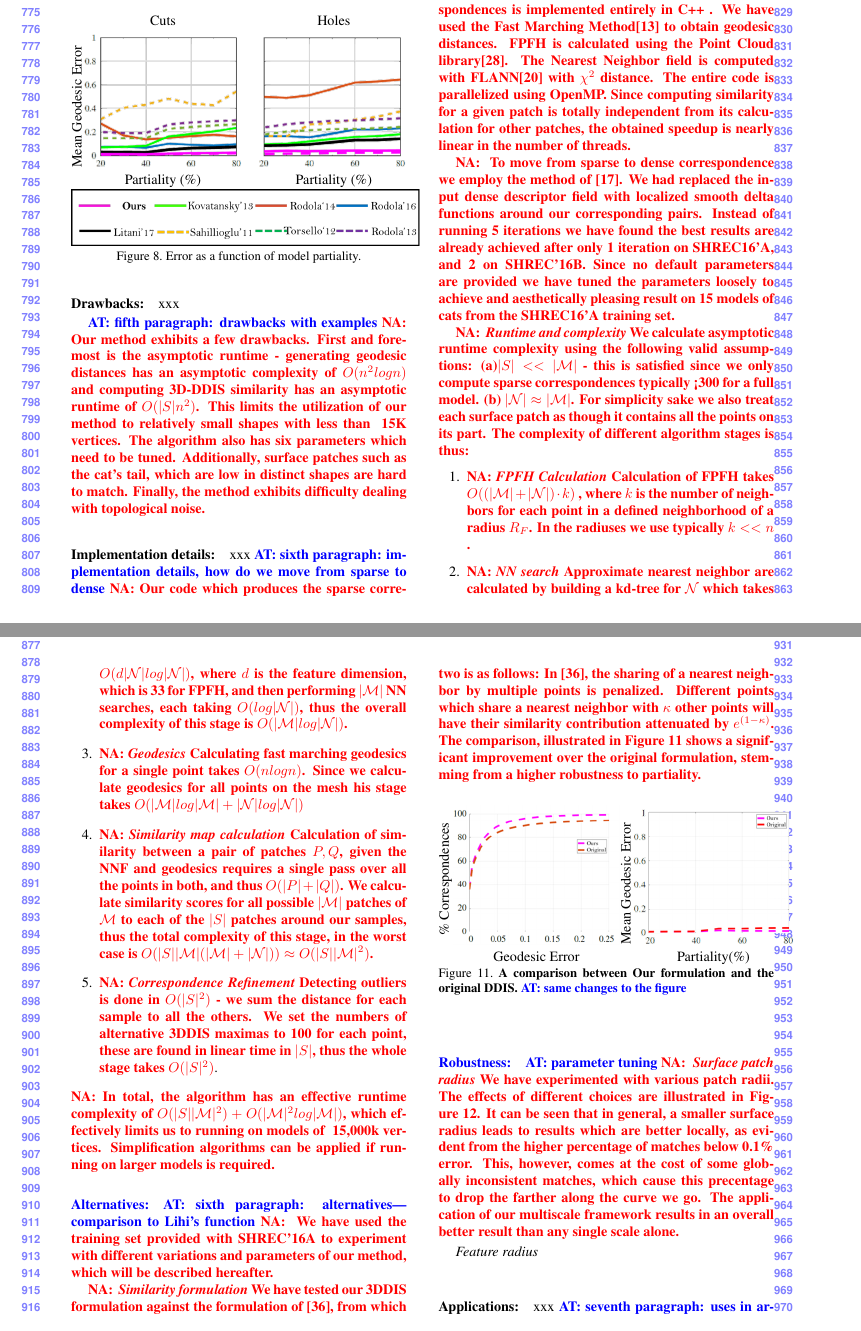
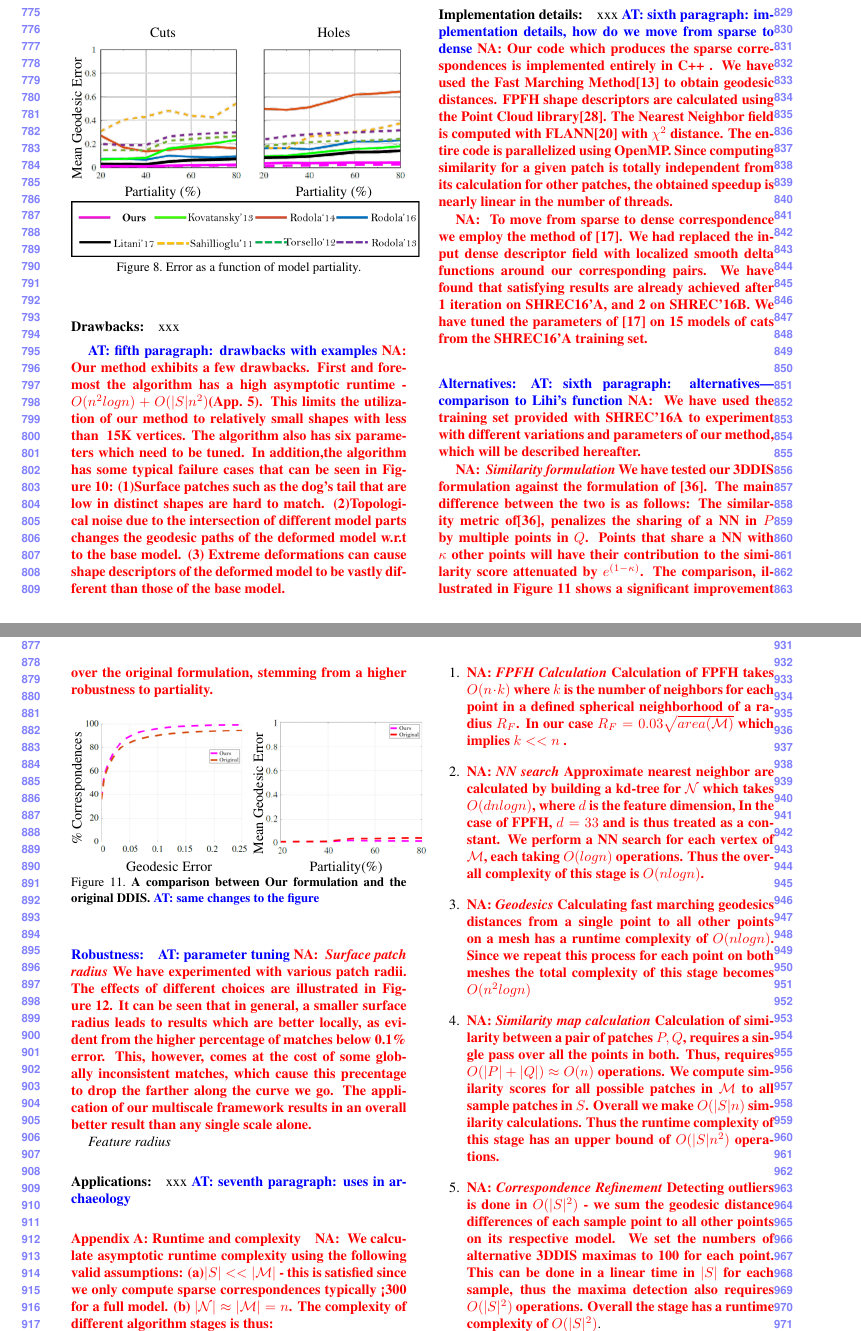
Before and after one commit to pitbullil/Deformable-Diversity-Similarity-for-Partial-Matching-of-3D-Shapes, a LaTeX paper (egpaper_for_review.tex): two parts of pages 8 and 9 of 13, joined at a grey line, cut so that both start at the same text. Compiled offline with pdfLaTeX.

Commit message:
Uri update 2

```diff
--- a/egpaper_for_review.tex
+++ b/egpaper_for_review.tex
@@ -595,12 +595,18 @@ Our method is competitive with that of~\cite{vestner2017efficient}, despite of t
 
 
 \ayellet{fifth paragraph: drawbacks with examples}
-\nadav{Our method exhibits a few drawbacks. First and foremost is the asymptotic runtime - generating geodesic distances has an asymptotic complexity of $O(n^2 logn)$ and computing 3D-DDIS similarity has an asymptotic runtime of $O(|S|n^2)$. This limits the utilization of our method to relatively small shapes with less than ~15K vertices. The algorithm also has six parameters which need to be tuned. Additionally, surface patches such as the cat's tail, which are low in distinct shapes are hard to match. Finally, the method exhibits difficulty dealing with topological noise.}
+\nadav{Our method exhibits a few drawbacks.
+    First and foremost the algorithm has a high asymptotic runtime - $O(n^2logn) + O(|S|n^2)$(App.~\ref{app:Runtime}).
+	This limits the utilization of our method to relatively small shapes with less than ~15K vertices.
+	The algorithm also has six parameters which need to be tuned.
+	In addition,the algorithm has some typical failure cases that can be seen in Figure~\ref{fig:FailureCases}:
+	(1)Surface patches such as the dog's tail that are low in distinct shapes are hard to match. (2)Topological noise due to the intersection of different model parts changes the geodesic paths of the deformed model w.r.t to the base model.
+(3) Extreme deformations can cause shape descriptors of the deformed model to be vastly different than those of the base model.}
 
 \begin{figure*}[htb]
 	\centering
 	\includegraphics[width=1\textwidth]{figures/failures.png}
-	\caption{Some notable failure cases. Correspondence 'leakage' and misassignments happen near topological noise. Narrow parts with few matches are hard to match(dog's tail). Severe isometry and shape altering deformations on occasion still produces a match which is completely incorrect.}
+	\caption{\nadav{Some notable failure cases. Correspondence 'leakage' and misassignments happen near topological noise. Narrow parts with few matches are hard to match(dog's tail). Severe isometry and shape altering deformations on occasion still produces a match which is completely incorrect.}}
 	\label{fig:FailureCases}
 \end{figure*}
 
@@ -608,7 +614,7 @@ Our method is competitive with that of~\cite{vestner2017efficient}, despite of t
 \ayellet{sixth paragraph: implementation details, how do we move from sparse to dense}
 \nadav{Our code which produces the sparse correspondences is implemented entirely in C++ .
 We have used the Fast Marching Method\cite{kimmel1996fast} to obtain geodesic distances.
-FPFH is calculated using the Point Cloud library\cite{Rusu_ICRA2011_PCL}.
+FPFH shape descriptors are calculated using the Point Cloud library\cite{Rusu_ICRA2011_PCL}.
 The Nearest Neighbor field is computed with FLANN\cite{muja2009fast} with $\chi^2$ distance.
 The entire code is parallelized using OpenMP. Since computing similarity for a given patch is totally independent from its calculation for other patches, the obtained speedup is nearly linear in the number of threads.
 }
@@ -616,41 +622,18 @@ The entire code is parallelized using OpenMP. Since computing similarity for a g
 \nadav{
 To move from sparse to dense correspondence we employ the method of \cite{litany2017fully}.
 We had replaced the input dense descriptor field with localized smooth delta functions around our corresponding pairs.
-Instead of running 5 iterations we have found the best results are already achieved after only 1 iteration on SHREC16'A, and 2 on SHREC'16B. Since no default parameters are provided we have tuned the parameters loosely to achieve and aesthetically pleasing result on 15 models of cats from the SHREC16'A training set.}
+We have found that satisfying results are already achieved after 1 iteration on SHREC16'A, and 2 on SHREC'16B. We have tuned the parameters of \cite{litany2017fully} on 15 models of cats from the SHREC16'A training set.}
 
-\nadav{
-\emph{Runtime and complexity} We calculate asymptotic runtime complexity using the following valid assumptions:
-(a)$|S|<<|\mathcal{M}|$ - this is satisfied since we only compute sparse correspondences typically <300 for a full model.
-(b) $|\mathcal{N}|\approx |\mathcal{M}|$.
-For simplicity sake we also treat each surface patch as though it contains all the points on its part.
-The complexity of different algorithm stages is thus:
-}
-\begin{enumerate}
-
-	\item \nadav{\textit{FPFH Calculation} Calculation of FPFH takes $O((|\mathcal{M}|+|\mathcal{N}|) \cdot k)$ , where $k$ is the number of neighbors for each point in a defined neighborhood of a radius $R_F$. In the radiuses we use typically $k << n$ .
-	}
-
-	\item \nadav{\textit{NN search} Approximate nearest neighbor are calculated by building a kd-tree for $\mathcal{N}$ which takes $O(d|\mathcal{N}|log|\mathcal{N}|)$, where $d$ is the feature dimension, which is 33 for FPFH, and then performing $|\mathcal{M}|$ NN searches, each taking $O(log|\mathcal{N}|)$, thus the overall complexity of this stage is $O(|\mathcal{M}|log|\mathcal{N}|)$.}
-
-	\item \nadav{\textit{Geodesics} Calculating fast marching geodesics for a single point takes $O(nlogn)$.
-	Since we calculate geodesics for all points on the mesh his stage takes $O(|\mathcal{M}|log|\mathcal{M}|+|\mathcal{N}|log|\mathcal{N}|)$}
-
-	\item \nadav{\textit{Similarity map calculation} Calculation of similarity between a pair of patches $P,Q$, given the NNF and geodesics requires a single pass over all the points in both, and thus $O(|P|+|Q|)$.
-	We calculate similarity scores for all possible $|\mathcal{M}|$ patches of $\mathcal{M}$ to each of the $|S|$ patches around our samples, thus the total complexity of this stage, in the worst case is $O(|S||\mathcal{M}|(|\mathcal{M}|+|\mathcal{N}|))\approx O(|S||\mathcal{M}|^2)$.}
-
-	\item \nadav{\textit{Correspondence Refinement} Detecting outliers is done in $O(|S|^2)$ - we sum the distance for each sample to all the others. We set the numbers of alternative 3DDIS maximas to 100 for each point, these are found in linear time in $|S|$, thus the whole stage takes $O(|S|^2)$}.
-\end{enumerate}
- \nadav{In total, the algorithm has an effective runtime complexity of $O(|S||\mathcal{M}|^2) + O(|\mathcal{M}|^2log|\mathcal{M}|)$, which effectively limits us to running on models of ~15,000k vertices. Simplification algorithms can be applied if running on larger models is required.}
 
 \paragraph{Alternatives:}
 \ayellet{sixth paragraph: alternatives---comparison to Lihi's function}
 \nadav{ We have used the training set provided with SHREC'16A to experiment with different variations and parameters of our method, which will be described hereafter.}
 
 \nadav{
-\textit{Similarity formulation}	We have tested our 3DDIS formulation against the formulation of \cite{talmi2017template}, from which this work is inspired.
+\textit{Similarity formulation}	We have tested our 3DDIS formulation against the formulation of \cite{talmi2017template}.
 The main difference between the two is as follows:
-In \cite{talmi2017template}, the sharing of a nearest neighbor by multiple points is penalized.
-Different points which share a nearest neighbor with $\kappa$ other points will have their similarity contribution attenuated by $e^{(1-\kappa)}$. The comparison, illustrated in Figure~\ref{fig:OriginalDDIS} shows a significant improvement over the original formulation, stemming from a higher robustness to partiality.}
+The similarity metric of\cite{talmi2017template}, penalizes the sharing of a NN in $P$ by multiple points in $Q$.
+Points that share a NN with $\kappa$ other points will have their contribution to the similarity score attenuated by $e^{(1-\kappa)}$. The comparison, illustrated in Figure~\ref{fig:OriginalDDIS} shows a significant improvement over the original formulation, stemming from a higher robustness to partiality.}
 
 \begin{figure}[htb]
 
@@ -697,3 +680,36 @@ The application of our multiscale framework results in an overall better result
 
 \paragraph{Applications:} xxx
 \ayellet{seventh paragraph: uses in archaeology}
+
+
+\paragraph{Appendix A: Runtime and complexity}
+\label{app:Runtime}
+\nadav{
+	We calculate asymptotic runtime complexity using the following valid assumptions:
+	(a)$|S|<<|\mathcal{M}|$ - this is satisfied since we only compute sparse correspondences typically <300 for a full model.
+	(b) $|\mathcal{N}|\approx |\mathcal{M}|=n$.
+	The complexity of different algorithm stages is thus:
+}
+\begin{enumerate}
+
+	\item \nadav{\textit{FPFH Calculation} Calculation of FPFH takes $O(n \cdot k)$ where $k$ is the number of neighbors for each point in a defined spherical neighborhood of a radius $R_F$. In our case $R_F=0.03\sqrt{area(\mathcal{M})}$ which implies $k << n$ .
+	}
+
+	\item \nadav{\textit{NN search} Approximate nearest neighbor are calculated by building a kd-tree for $\mathcal{N}$ which takes $O(dnlogn)$, where $d$ is the feature dimension,
+		In the case of FPFH, $d=33$ and is thus treated as a constant.
+		We perform a NN search for each vertex of $\mathcal{M}$, each taking $O(logn)$ operations.
+		Thus the overall complexity of this stage is $O(nlogn)$.}
+
+	\item \nadav{\textit{Geodesics} Calculating fast marching geodesics distances from a single point to all other points on a mesh has a runtime complexity of $O(nlogn)$.
+		Since we repeat this process for each point on both meshes the total complexity of this stage becomes $O(n^2logn)$}
+
+	\item \nadav{\textit{Similarity map calculation} Calculation of similarity between a pair of patches $P,Q$, requires a single pass over all the points in both.
+		Thus, requires $O(|P|+|Q|)\approx O(n)$ operations.
+		We compute  similarity scores for all possible patches in $\mathcal{M}$ to all sample patches in $S$.
+		Overall we make $O(|S|n)$ similarity calculations.
+		Thus the runtime complexity of this stage has an upper bound of $O(|S|n^2)$ operations.}
+
+	\item \nadav{\textit{Correspondence Refinement}
+		Detecting outliers is done in $O(|S|^2)$ - we sum the geodesic distance differences of each sample point to all other points on its respective model.
+		We set the numbers of alternative 3DDIS maximas to 100 for each point. This can be done in a linear time in $|S|$ for each sample, thus the maxima detection also requires $O(|S|^2)$ operations.
+		Overall the stage has a runtime complexity of $O(|S|^2)$}.
```
Also changed, not shown: egpaper_for_review.tex (5 more changed lines), 1 other file.
